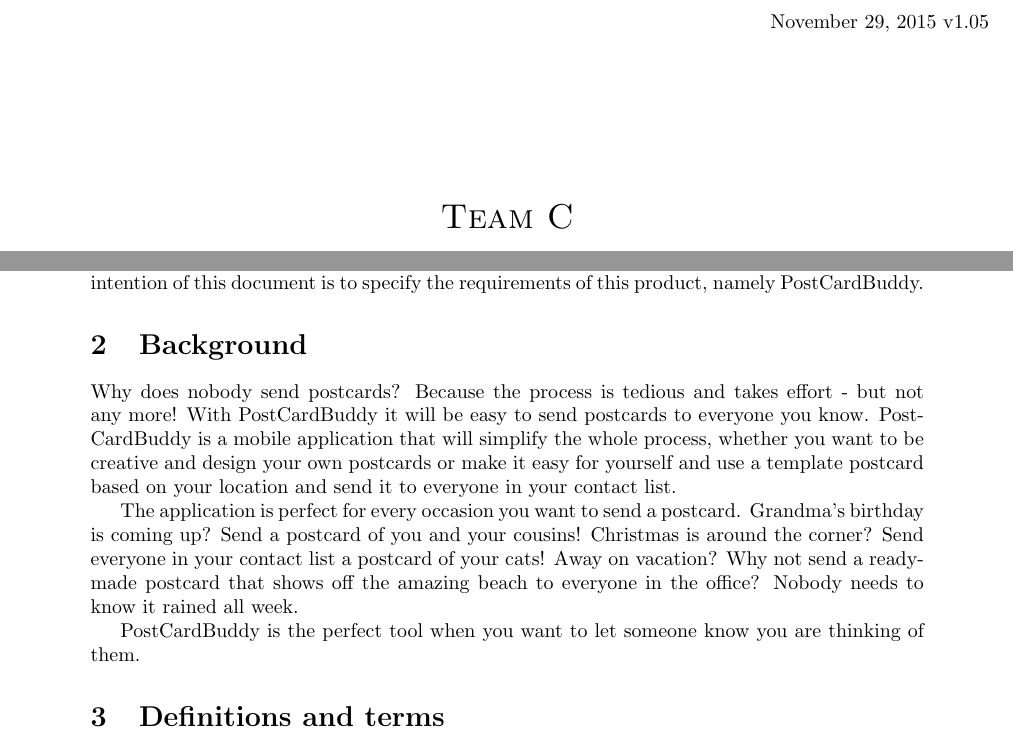
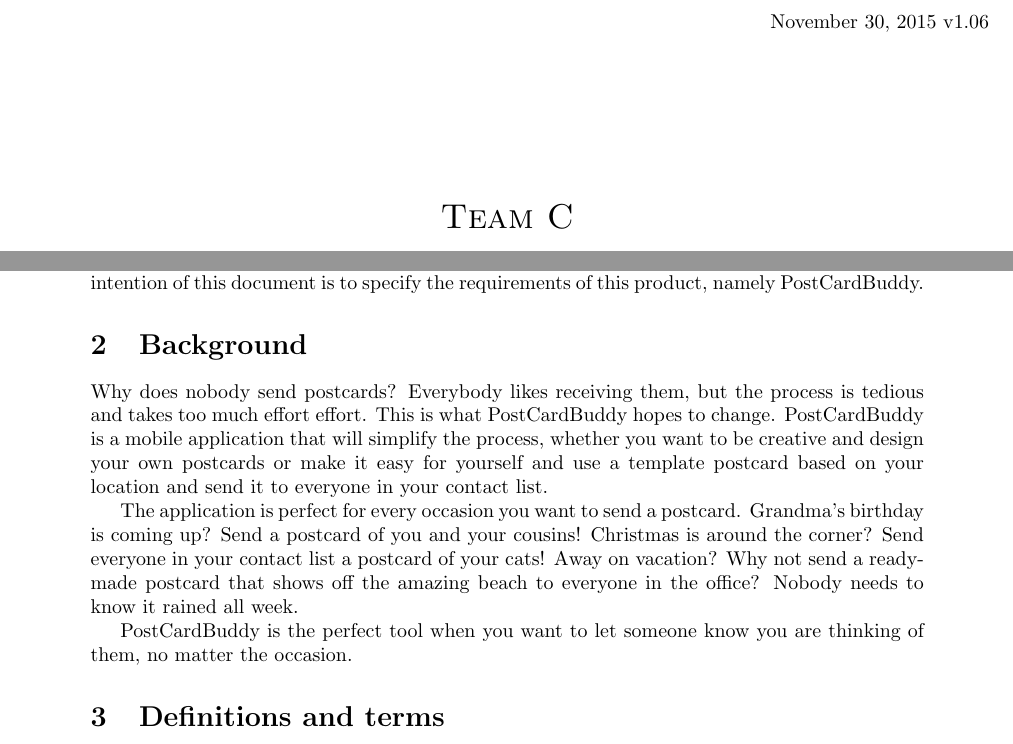
Before and after one commit to Mejvik/ETS170, a LaTeX document (System Requirements/sr.tex): two parts of pages 1 and 3 of 15, joined at a grey line, cut so that both start at the same text. Compiled offline with pdfLaTeX.

Commit message:
SR v1.06 Background modified

```diff
--- a/System Requirements/sr.tex
+++ b/System Requirements/sr.tex
@@ -24,7 +24,7 @@
 
 
 \begin{flushright}
-November 29, 2015 v1.05\\[3cm]
+November 30, 2015 v1.06\\[3cm]
 \end{flushright}
 
 
@@ -82,11 +82,11 @@
 %-------------------------------------------------------------------%
 % Extend background from PMv2
 \section{Background}
-Why does nobody send postcards? Because the process is tedious and takes effort - but not any more! With PostCardBuddy it will be easy to send postcards to everyone you know. PostCardBuddy is a mobile application that will simplify the whole process, whether you want to be creative and design your own postcards or make it easy for yourself and use a template postcard based on your location and send it to everyone in your contact list.
+Why does nobody send postcards? Everybody likes receiving them, but the process is tedious and takes too much effort effort. This is what PostCardBuddy hopes to change. PostCardBuddy is a mobile application that will simplify the process, whether you want to be creative and design your own postcards or make it easy for yourself and use a template postcard based on your location and send it to everyone in your contact list.
 
 The application is perfect for every occasion you want to send a postcard. Grandma's birthday is coming up? Send a postcard of you and your cousins! Christmas is around the corner? Send everyone in your contact list a postcard of your cats! Away on vacation? Why not send a ready-made postcard that shows off the amazing beach to everyone in the office? Nobody needs to know it rained all week.
 
-PostCardBuddy is the perfect tool when you want to let someone know you are thinking of them.
+PostCardBuddy is the perfect tool when you want to let someone know you are thinking of them, no matter the occasion.
 
 %--------------------------------------------------------------------%
 %----------------- System Requirements ------------------------------%
```
